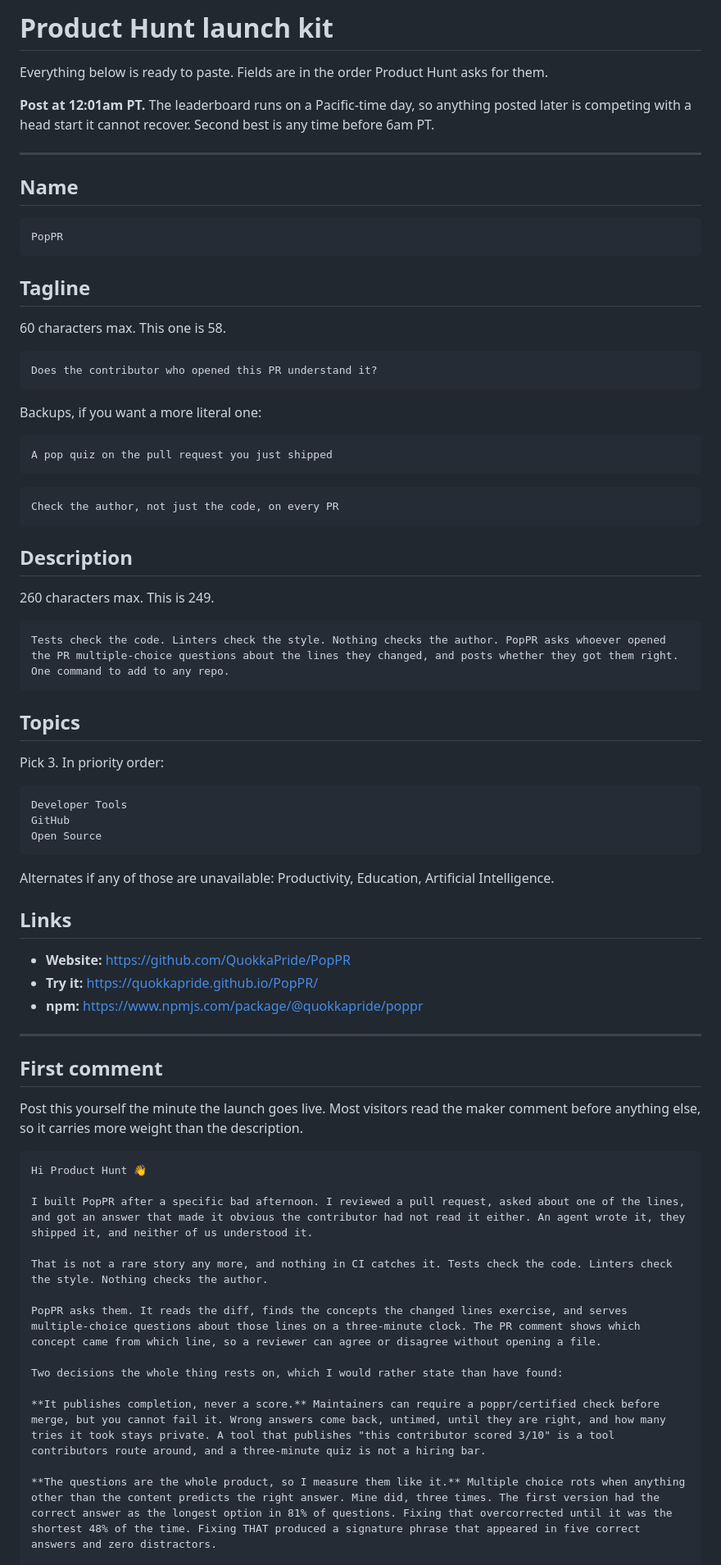
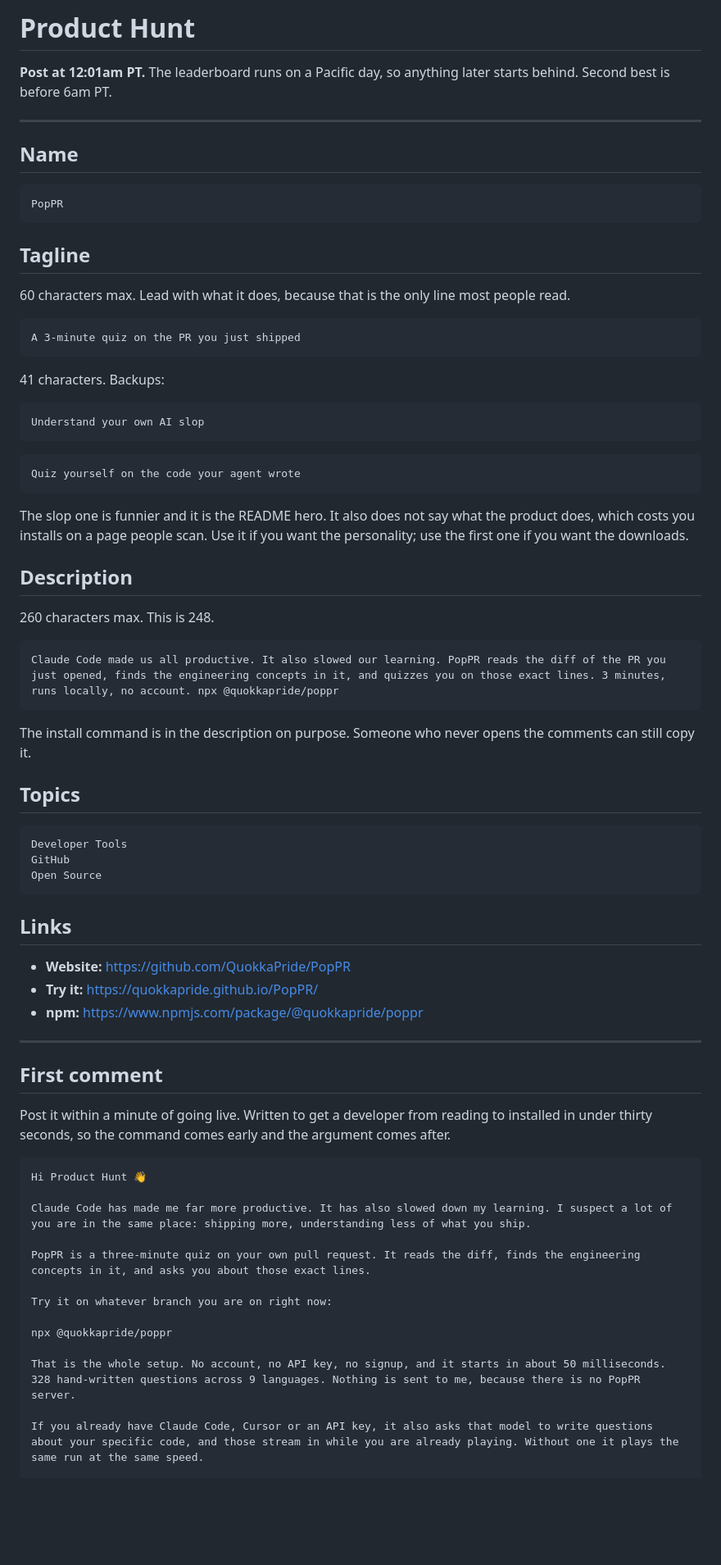
Before and after one commit to QuokkaPride/PopPR, a Markdown page: launch/PRODUCT-HUNT.md, the part around one of its changes. Shown at 82% size. Rendered like a GitHub page; blank space fills up the shorter version.

````diff
--- a/launch/PRODUCT-HUNT.md
+++ b/launch/PRODUCT-HUNT.md
@@ -1,11 +1,7 @@
-# Product Hunt launch kit
+# Product Hunt
 
-Everything below is ready to paste. Fields are in the order Product Hunt asks
-for them.
-
-**Post at 12:01am PT.** The leaderboard runs on a Pacific-time day, so anything
-posted later is competing with a head start it cannot recover. Second best is
-any time before 6am PT.
+**Post at 12:01am PT.** The leaderboard runs on a Pacific day, so anything later
+starts behind. Second best is before 6am PT.
 
 ---
 
@@ -17,40 +13,44 @@ PopPR
 
 ## Tagline
 
-60 characters max. This one is 58.
+60 characters max. Lead with what it does, because that is the only line most
+people read.
 
 ```
-Does the contributor who opened this PR understand it?
+A 3-minute quiz on the PR you just shipped
 ```
 
-Backups, if you want a more literal one:
+41 characters. Backups:
 
 ```
-A pop quiz on the pull request you just shipped
+Understand your own AI slop
 ```
 ```
-Check the author, not just the code, on every PR
+Quiz yourself on the code your agent wrote
 ```
+
+The slop one is funnier and it is the README hero. It also does not say what the
+product does, which costs you installs on a page people scan. Use it if you want
+the personality; use the first one if you want the downloads.
 
 ## Description
 
-260 characters max. This is 249.
+260 characters max. This is 248.
 
 ```
-Tests check the code. Linters check the style. Nothing checks the author. PopPR asks whoever opened the PR multiple-choice questions about the lines they changed, and posts whether they got them right. One command to add to any repo.
+Claude Code made us all productive. It also slowed our learning. PopPR reads the diff of the PR you just opened, finds the engineering concepts in it, and quizzes you on those exact lines. 3 minutes, runs locally, no account. npx @quokkapride/poppr
 ```
 
+The install command is in the description on purpose. Someone who never opens
+the comments can still copy it.
+
 ## Topics
-
-Pick 3. In priority order:
 
 ```
 Developer Tools
 GitHub
 Open Source
 ```
-
-Alternates if any of those are unavailable: Productivity, Education, Artificial Intelligence.
 
 ## Links
 
@@ -62,21 +62,22 @@ Alternates if any of those are unavailable: Productivity, Education, Artificial
 
 ## First comment
 
-Post this yourself the minute the launch goes live. Most visitors read the maker
-comment before anything else, so it carries more weight than the description.
+Post it within a minute of going live. Written to get a developer from reading
+to installed in under thirty seconds, so the command comes early and the
+argument comes after.
 
 ```
 Hi Product Hunt 👋
 
-I built PopPR after a specific bad afternoon. I reviewed a pull request, asked about one of the lines, and got an answer that made it obvious the contributor had not read it either. An agent wrote it, they shipped it, and neither of us understood it.
+Claude Code has made me far more productive. It has also slowed down my learning. I suspect a lot of you are in the same place: shipping more, understanding less of what you ship.
 
-That is not a rare story any more, and nothing in CI catches it. Tests check the code. Linters check the style. Nothing checks the author.
+PopPR is a three-minute quiz on your own pull request. It reads the diff, finds the engineering concepts in it, and asks you about those exact lines.
 
-PopPR asks them. It reads the diff, finds the concepts the changed lines exercise, and serves multiple-choice questions about those lines on a three-minute clock. The PR comment shows which concept came from which line, so a reviewer can agree or disagree without opening a file.
+Try it on whatever branch you are on right now:
 
-Two decisions the whole thing rests on, which I would rather state than have found:
+npx @quokkapride/poppr
 
-**It publishes completion, never a score.** Maintainers can require a poppr/certified check before merge, but you cannot fail it. Wrong answers come back, untimed, until they are right, and how many tries it took stays private. A tool that publishes "this contributor scored 3/10" is a tool contributors route around, and a three-minute quiz is not a hiring bar.
+That is the whole setup. No account, no API key, no signup, and it starts in about 50 milliseconds. 328 hand-written questions across 9 languages. Nothing is sent to me, because there is no PopPR server.
 
-**The questions are the whole product, so I measure them like it.** Multiple choice rots when anything other than the content predicts the right answer. Mine did, three times. The first version had the correct answer as the longest option in 81% of questions. Fixing that overcorrected until it was the shortest 48% of the time. Fixing THAT produced a signature phrase that appeared in five correct answers and zero distractors.
+If you already have Claude Code, Cursor or an API key, it also asks that model to write questions about your specific code, and those stream in while you are already playing. Without one it plays the same run at the same speed.
 
````
Also changed, not shown: other parts of launch/PRODUCT-HUNT.md (+45 -30 lines).
